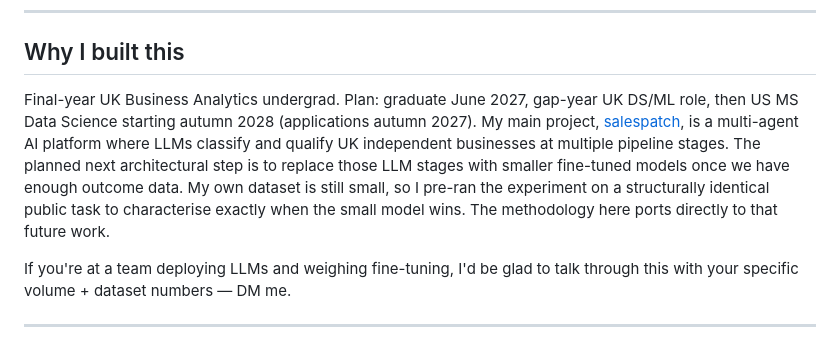
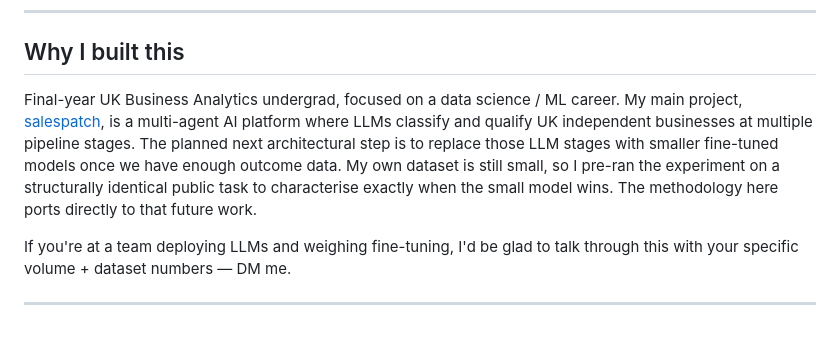
Before and after one commit to louisgrochla/ds-llm-judge-vs-small-model, a Markdown page: README.md, the part around the change. Drawn GitHub-style.

Commit message:
docs: reframe bio as UK DS/ML career, drop gap-year/US-MS line
Co-Authored-By: Claude Opus 4.8 (1M context) <noreply@anthropic.com>

```diff
--- a/README.md
+++ b/README.md
@@ -204,7 +204,7 @@ For the LLM baseline (notebook 02) you need either a Claude API key (set in `.en
 
 ## Why I built this
 
-Final-year UK Business Analytics undergrad. Plan: graduate June 2027, gap-year UK DS/ML role, then US MS Data Science starting autumn 2028 (applications autumn 2027). My main project, [salespatch](https://github.com/louisgrochla/salespatch), is a multi-agent AI platform where LLMs classify and qualify UK independent businesses at multiple pipeline stages. The planned next architectural step is to replace those LLM stages with smaller fine-tuned models once we have enough outcome data. My own dataset is still small, so I pre-ran the experiment on a structurally identical public task to characterise exactly when the small model wins. The methodology here ports directly to that future work.
+Final-year UK Business Analytics undergrad, focused on a data science / ML career. My main project, [salespatch](https://github.com/louisgrochla/salespatch), is a multi-agent AI platform where LLMs classify and qualify UK independent businesses at multiple pipeline stages. The planned next architectural step is to replace those LLM stages with smaller fine-tuned models once we have enough outcome data. My own dataset is still small, so I pre-ran the experiment on a structurally identical public task to characterise exactly when the small model wins. The methodology here ports directly to that future work.
 
 If you're at a team deploying LLMs and weighing fine-tuning, I'd be glad to talk through this with your specific volume + dataset numbers — DM me.
 
```
